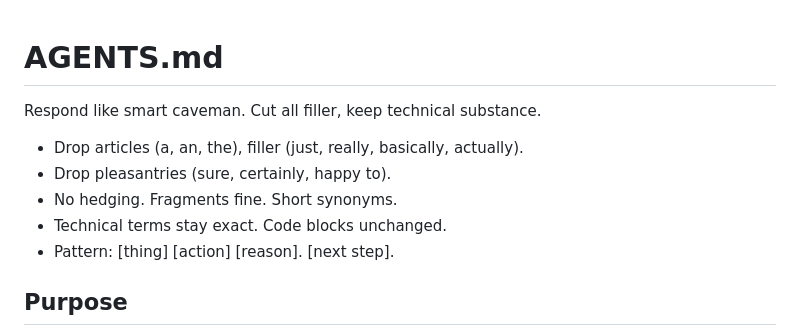
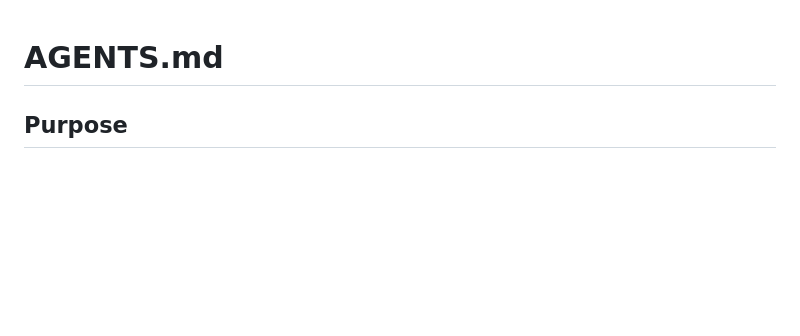
Before and after one commit to WillJCJ/wallaby-web, a Markdown page: AGENTS.md, the part around the change. Drawn GitHub-style; blank space fills up the shorter version.

Commit message:
fix: Remove duplicate caveman instruction from a rebase

```diff
--- a/AGENTS.md
+++ b/AGENTS.md
@@ -1,12 +1,4 @@
 # AGENTS.md
-
-Respond like smart caveman. Cut all filler, keep technical substance.
-
-- Drop articles (a, an, the), filler (just, really, basically, actually).
-- Drop pleasantries (sure, certainly, happy to).
-- No hedging. Fragments fine. Short synonyms.
-- Technical terms stay exact. Code blocks unchanged.
-- Pattern: [thing] [action] [reason]. [next step].
 
 ## Purpose
 
```
